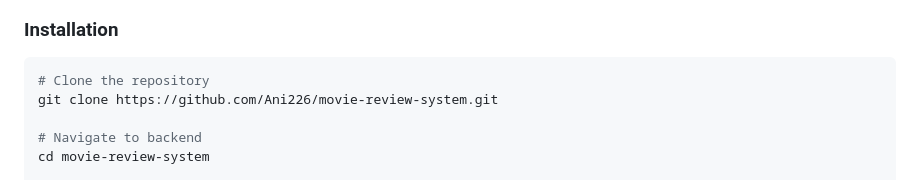
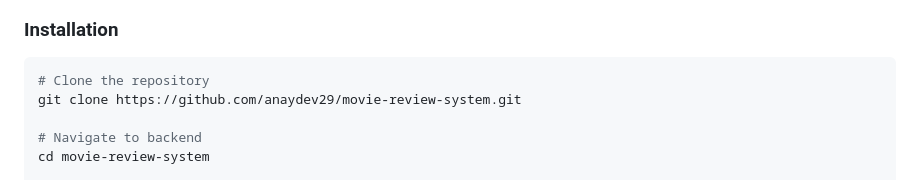
Before and after one commit to anaydev29/movie-review-system, a Markdown page: README.md, the part around the change. Rendered like a GitHub page.

````diff
--- a/README.md
+++ b/README.md
@@ -77,7 +77,7 @@ backend/
 
 ```bash
 # Clone the repository
-git clone https://github.com/Ani226/movie-review-system.git
+git clone https://github.com/anaydev29/movie-review-system.git
 
 # Navigate to backend
 cd movie-review-system
````
